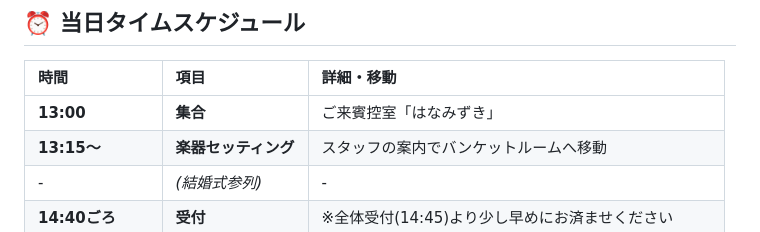
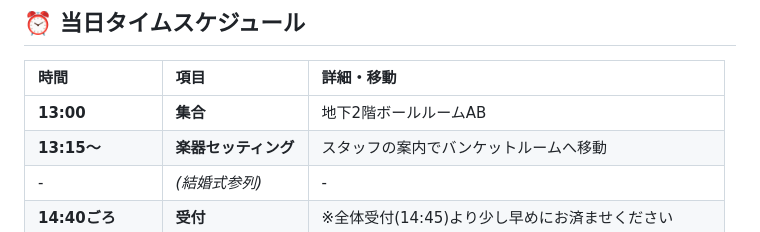
Before and after one commit to naroopy028/wedding-information, a Markdown page: band/index.md, the part around the change. GitHub-like rendering.

```diff
--- a/band/index.md
+++ b/band/index.md
@@ -30,7 +30,7 @@ Gt①　牧岡さん
 
 | 時間 | 項目 | 詳細・移動 |
 | :--- | :--- | :--- |
-| **13:00** | **集合** | ご来賓控室「はなみずき」 |
+| **13:00** | **集合** | 地下2階ボールルームAB |
 | **13:15〜** | **楽器セッティング** | スタッフの案内でバンケットルームへ移動 |
 | - | *(結婚式参列)* | - |
 | **14:40ごろ** | **受付** | ※全体受付(14:45)より少し早めにお済ませください |
```
